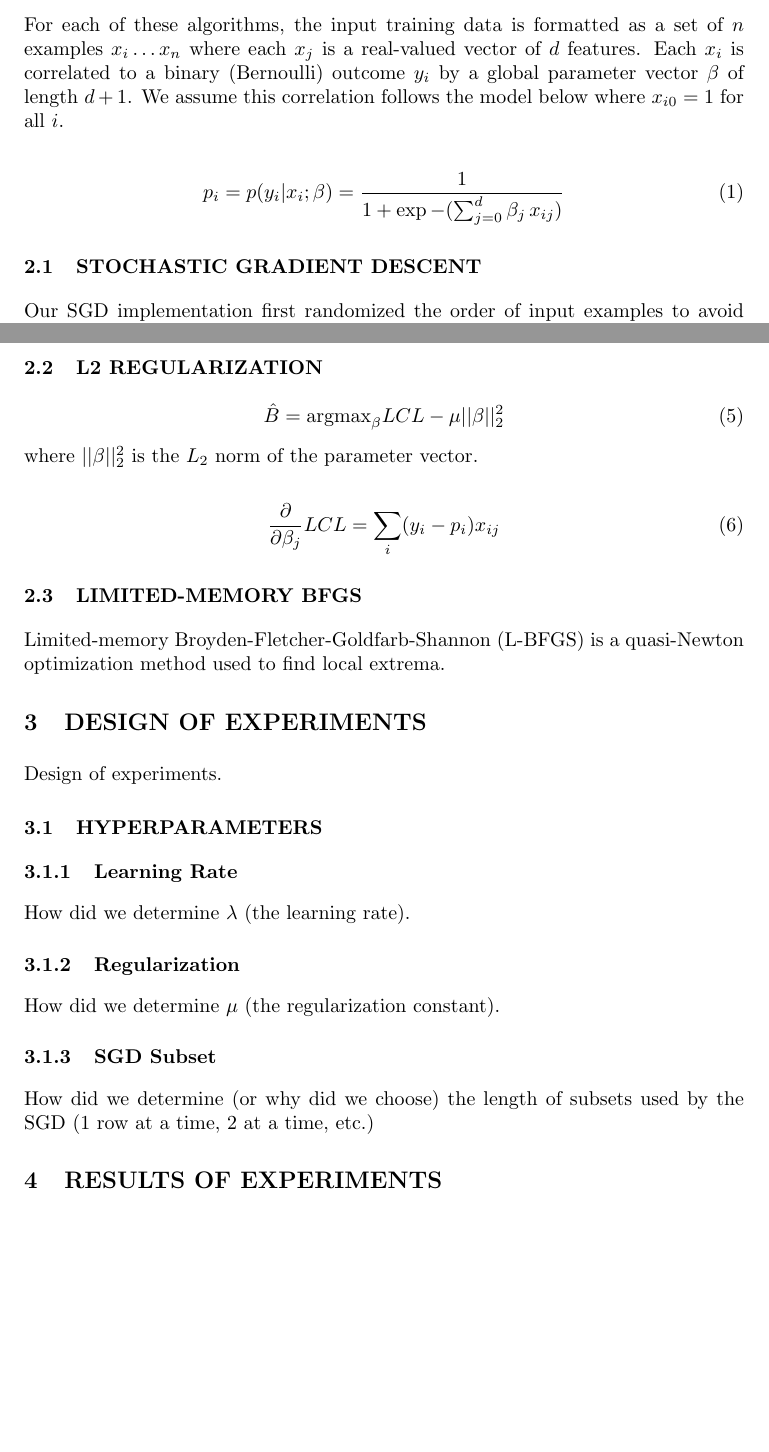
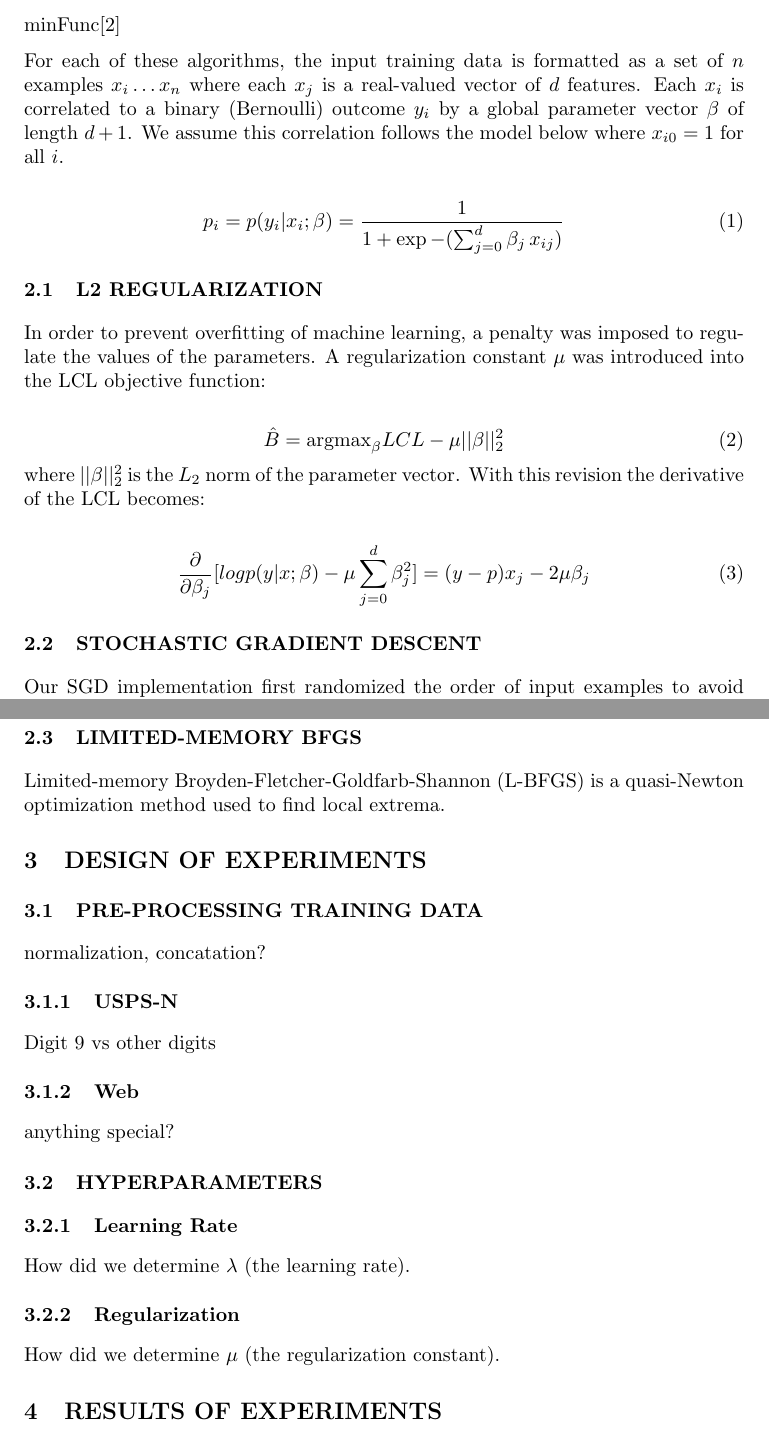
Before and after one commit to Sudoka/CSE250B_LogReg, a LaTeX paper (report/report_project1.tex): two parts of pages 2 and 3 of 4, joined at a grey line, cut at the place of the change, the shorter picture padded with empty space. Compiled offline with pdfLaTeX.

Commit message:
[report] clarify outline of report.

```diff
--- a/report/report_project1.tex
+++ b/report/report_project1.tex
@@ -44,13 +44,31 @@ Highlight what Logistic Regression, why is it used and where is it used (real-wo
 %-----------------------------------------------------------------------------
 \section{DESIGN AND ANALYSIS OF ALGORITHMS}
 \label{sec:algorithms}
+
 Stochastic gradient descent (SGD) and Limited-memory Broyden-Fletcher-Goldfarb-Shannon (L-BFGS) were each implemented in Matlab to maximize the total conditional log likelihood of each training data set. In brief, SGD incorporated a fixed learning rate $\lambda$ to control the change in log likelihood, which was averaged over random mini-batches of size $\kappa$. To control over-fitting, logistic regression was used and change in the objective function was evaluated on a separate validation dataset containing 30\% of all training examples selected at random. Convergence was reached when change in the objective function was less than $\omega$ or the total number of epochs was greater than $\varepsilon$ (which ever came first). (Add brief overview of L-BFGS and cite MinFunc's implementation)
+
+minFunc\cite{minFunc}
 
 For each of these algorithms, the input training data is formatted as a set of $n$ examples $x_i \ldots x_n$ where each $x_j$ is a real-valued vector of $d$ features. Each $x_i$ is correlated to a binary (Bernoulli) outcome $y_i$ by a global parameter vector $\beta$ of length $d+1$. We assume this correlation follows the model below where $x_{i0}=1$ for all $i$.
 
 \begin{equation}
     p_i = p(y_i|x_i;\beta) = \frac{1}{1+\exp-(\sum_{j=0}^{d} \beta_j\,x_{ij})}
 \end{equation}
+
+
+\subsection{L2 REGULARIZATION}
+In order to prevent overfitting of machine learning, a penalty was imposed to regulate the values of the parameters. A regularization constant $\mu$ was introduced into the LCL objective function:
+
+\begin{equation}
+    \hat{B} = \textrm{argmax}_{\beta} LCL - \mu||\beta||_2^2
+\end{equation}
+where $||\beta||_2^2$ is the $L_2$ norm of the parameter vector. With this revision the derivative of the LCL becomes:
+
+\begin{equation}
+    \frac{\partial}{\partial \beta_j} [ log p( y | x ; \beta) -\mu \sum_{j=0}^d \beta_j^2 ] = (y - p) x_j - 2 \mu \beta_j
+\end{equation}
+
+
 
 
 \subsection{STOCHASTIC GRADIENT DESCENT}
@@ -76,16 +94,8 @@ The algorithm was run ten times to generate 10 vectors of parameters. The ten ve
 
 
 
-\subsection{L2 REGULARIZATION}
-\begin{equation}
-    \hat{B} = \textrm{argmax}_{\beta} LCL - \mu||\beta||_2^2
-\end{equation}
-where $||\beta||_2^2$ is the $L_2$ norm of the parameter vector.
 
 
-\begin{equation}
-    \frac{\partial}{\partial \beta_j} LCL = \sum_i (y_i - p_i)x_{ij}
-\end{equation}
 
 
 \subsection{LIMITED-MEMORY BFGS}
@@ -100,7 +110,16 @@ optimization method used to find local extrema.
 \section{DESIGN OF EXPERIMENTS}
 \label{sec:experiments}
 
-Design of experiments.
+\subsection{PRE-PROCESSING TRAINING DATA}
+normalization, concatation?
+
+\subsubsection{USPS-N}
+Digit 9 vs other digits
+
+\subsubsection{Web}
+anything special?
+
+
 
 \subsection{HYPERPARAMETERS}
 
@@ -110,8 +129,6 @@ How did we determine $\lambda$ (the learning rate).
 \subsubsection{Regularization}
 How did we determine $\mu$ (the regularization constant).
 
-\subsubsection{SGD Subset}
-How did we determine (or why did we choose) the length of subsets used by the SGD (1 row at a time, 2 at a time, etc.)
 
 
 
```
Also changed, not shown: report/sources.bib (+5 -0 lines), report/report_project1.pdf.
